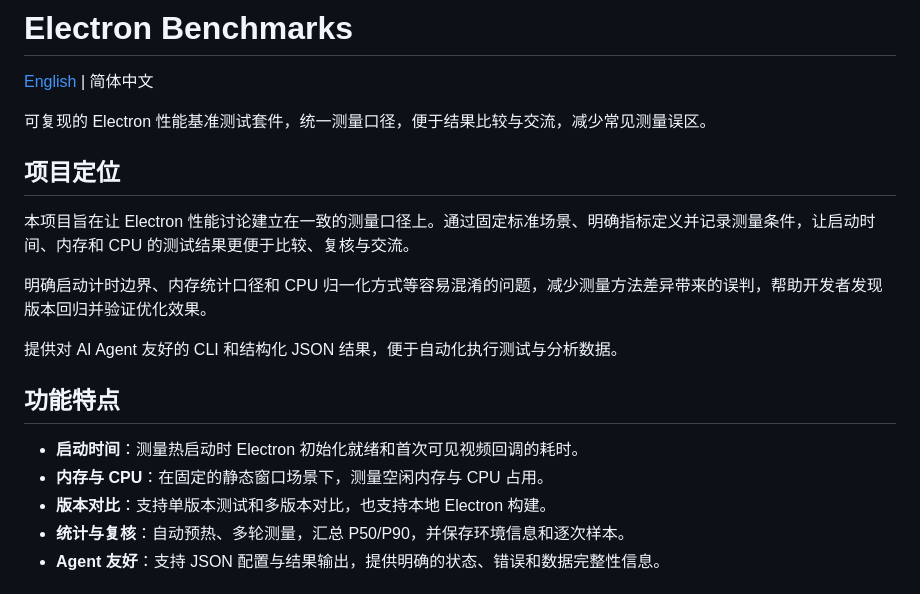
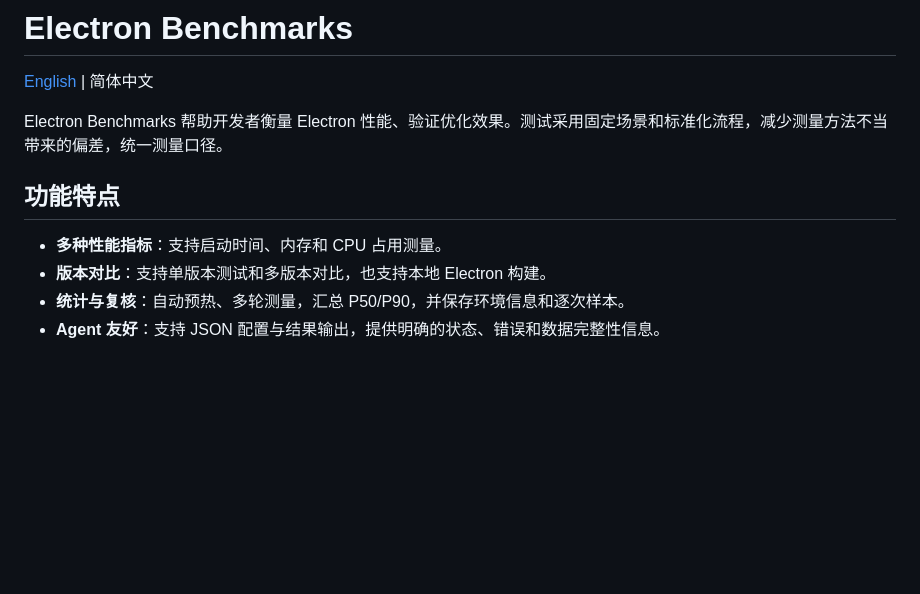
Before and after one commit to zuohuiyang/electron-benchmarks, a Markdown page: README.zh-CN.md, the part around the change. Drawn GitHub-style; blank space fills up the shorter version.

```diff
--- a/README.zh-CN.md
+++ b/README.zh-CN.md
@@ -2,20 +2,11 @@
 
 [English](README.md) | 简体中文
 
-可复现的 Electron 性能基准测试套件，统一测量口径，便于结果比较与交流，减少常见测量误区。
-
-## 项目定位
-
-本项目旨在让 Electron 性能讨论建立在一致的测量口径上。通过固定标准场景、明确指标定义并记录测量条件，让启动时间、内存和 CPU 的测试结果更便于比较、复核与交流。
-
-明确启动计时边界、内存统计口径和 CPU 归一化方式等容易混淆的问题，减少测量方法差异带来的误判，帮助开发者发现版本回归并验证优化效果。
-
-提供对 AI Agent 友好的 CLI 和结构化 JSON 结果，便于自动化执行测试与分析数据。
+Electron Benchmarks 帮助开发者衡量 Electron 性能、验证优化效果。测试采用固定场景和标准化流程，减少测量方法不当带来的偏差，统一测量口径。
 
 ## 功能特点
 
-- **启动时间**：测量热启动时 Electron 初始化就绪和首次可见视频回调的耗时。
-- **内存与 CPU**：在固定的静态窗口场景下，测量空闲内存与 CPU 占用。
+- **多种性能指标**：支持启动时间、内存和 CPU 占用测量。
 - **版本对比**：支持单版本测试和多版本对比，也支持本地 Electron 构建。
 - **统计与复核**：自动预热、多轮测量，汇总 P50/P90，并保存环境信息和逐次样本。
 - **Agent 友好**：支持 JSON 配置与结果输出，提供明确的状态、错误和数据完整性信息。
```
Also changed, not shown: README.md (+2 -11 lines).
